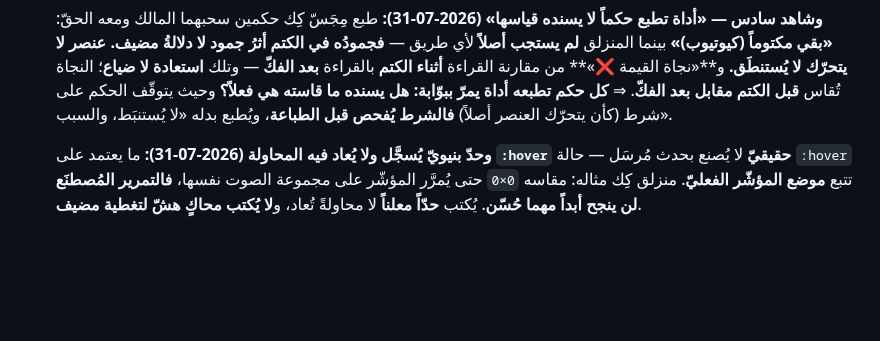
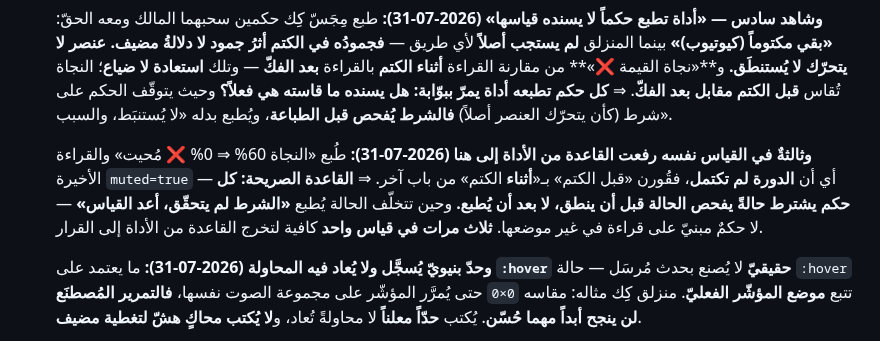
Before and after one commit to nssr12/VIDEO-ZONES, a Markdown page: HANDOFF.md, the part around the change. GitHub-like rendering; blank space fills up the shorter version.

Commit message:
سجّل قاعدة فحص الشرط قبل النطق بالحكم
Co-Authored-By: Claude Opus 5 (1M context) <noreply@anthropic.com>

```diff
--- a/HANDOFF.md
+++ b/HANDOFF.md
@@ -407,6 +407,14 @@
     ⇒ **كل حكم تطبعه أداة يمرّ ببوّابة: هل يسنده ما قاسته هي فعلاً؟** وحيث
     يتوقّف الحكم على شرط (كأن يتحرّك العنصر أصلاً) **فالشرط يُفحص قبل الطباعة**،
     ويُطبع بدله «لا يُستنبَط، والسبب».
+
+    **وثالثةٌ في القياس نفسه رفعت القاعدة من الأداة إلى هنا (2026-07-31):**
+    طُبع «النجاة 60% ⇒ 0% ❌ مُحيت» والقراءة الأخيرة `muted=true` — أي أن
+    **الدورة لم تكتمل**، فقُورن «قبل الكتم» بـ«**أثناء** الكتم» من باب آخر.
+    ⇒ **القاعدة الصريحة: كل حكم يشترط حالةً يفحص الحالة قبل أن ينطق، لا بعد أن
+    يُطبع.** وحين تتخلّف الحالة يُطبع **«الشرط لم يتحقّق، أعد القياس»** — لا حكمٌ
+    مبنيّ على قراءة في غير موضعها. **ثلاث مرات في قياس واحد** كافية لتخرج القاعدة
+    من الأداة إلى القرار.
 
     **وحدّ بنيويّ يُسجَّل ولا يُعاد فيه المحاولة (2026-07-31):** ما يعتمد على
     **`:hover` حقيقيّ** لا يُصنع بحدث مُرسَل — حالة `:hover` تتبع **موضع المؤشّر
```
